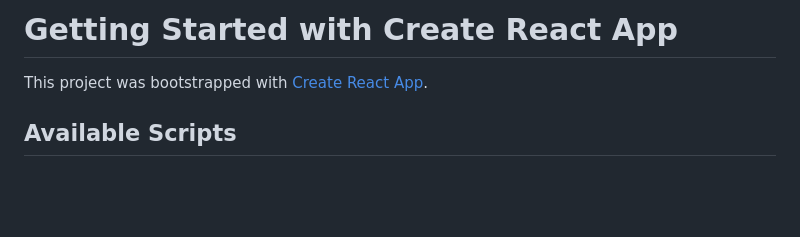
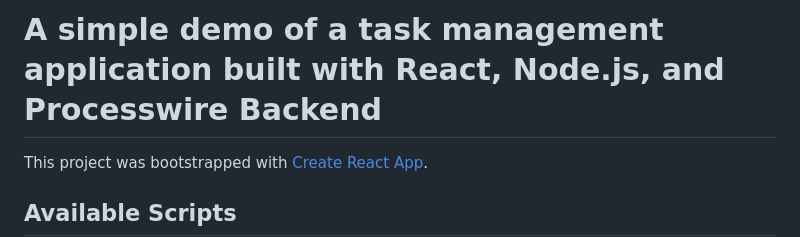
Before and after one commit to dfile-de/df-tasks-ticket-app, a Markdown page: README.md, the part around the change. GitHub-like rendering; blank space fills up the shorter version.

```diff
--- a/README.md
+++ b/README.md
@@ -1,4 +1,4 @@
-# Getting Started with Create React App
+# A simple demo of a task management application built with React, Node.js, and Processwire Backend
 
 This project was bootstrapped with [Create React App](https://github.com/facebook/create-react-app).
 
```
